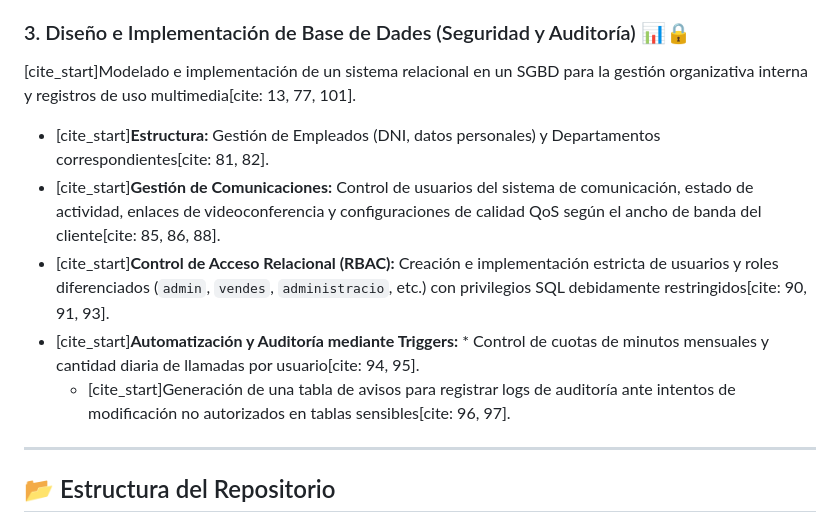
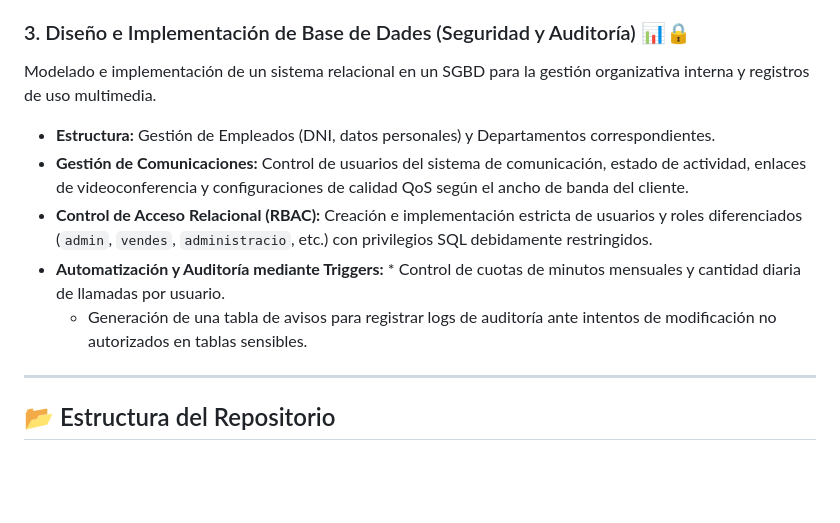
Before and after one commit to ITB2526-CaioGanais/Projecte-Transversal, a Markdown page: README.md, the part around one of its changes. Rendered like a GitHub page; blank space fills up the shorter version.

```diff
--- a/README.md
+++ b/README.md
@@ -45,11 +45,11 @@
 
 ### 3. Diseño e Implementación de Base de Dades (Seguridad y Auditoría) 📊🔒
-[cite_start]Modelado e implementación de un sistema relacional en un SGBD para la gestión organizativa interna y registros de uso multimedia[cite: 13, 77, 101].
-* [cite_start]**Estructura:** Gestión de Empleados (DNI, datos personales) y Departamentos correspondientes[cite: 81, 82].
-* [cite_start]**Gestión de Comunicaciones:** Control de usuarios del sistema de comunicación, estado de actividad, enlaces de videoconferencia y configuraciones de calidad QoS según el ancho de banda del cliente[cite: 85, 86, 88].
-* [cite_start]**Control de Acceso Relacional (RBAC):** Creación e implementación estricta de usuarios y roles diferenciados (`admin`, `vendes`, `administracio`, etc.) con privilegios SQL debidamente restringidos[cite: 90, 91, 93].
-* [cite_start]**Automatización y Auditoría mediante Triggers:** * Control de cuotas de minutos mensuales y cantidad diaria de llamadas por usuario[cite: 94, 95].
-  * [cite_start]Generación de una tabla de avisos para registrar logs de auditoría ante intentos de modificación no autorizados en tablas sensibles[cite: 96, 97].
+Modelado e implementación de un sistema relacional en un SGBD para la gestión organizativa interna y registros de uso multimedia.
+* **Estructura:** Gestión de Empleados (DNI, datos personales) y Departamentos correspondientes.
+* **Gestión de Comunicaciones:** Control de usuarios del sistema de comunicación, estado de actividad, enlaces de videoconferencia y configuraciones de calidad QoS según el ancho de banda del cliente.
+* **Control de Acceso Relacional (RBAC):** Creación e implementación estricta de usuarios y roles diferenciados (`admin`, `vendes`, `administracio`, etc.) con privilegios SQL debidamente restringidos.
+* **Automatización y Auditoría mediante Triggers:** * Control de cuotas de minutos mensuales y cantidad diaria de llamadas por usuario.
+  * Generación de una tabla de avisos para registrar logs de auditoría ante intentos de modificación no autorizados en tablas sensibles.
 
 ---
 
```
Also changed, not shown: other parts of README.md (+23 -23 lines).
